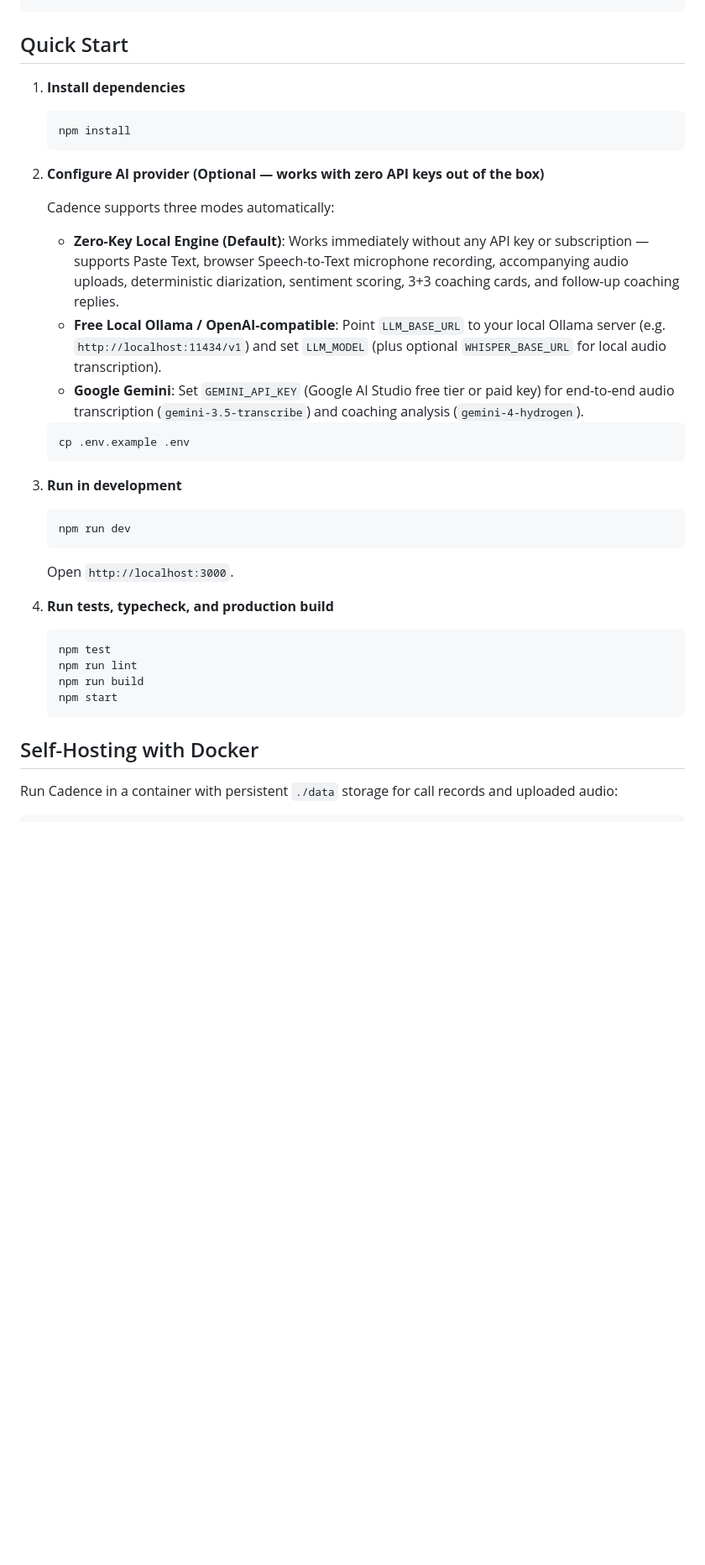
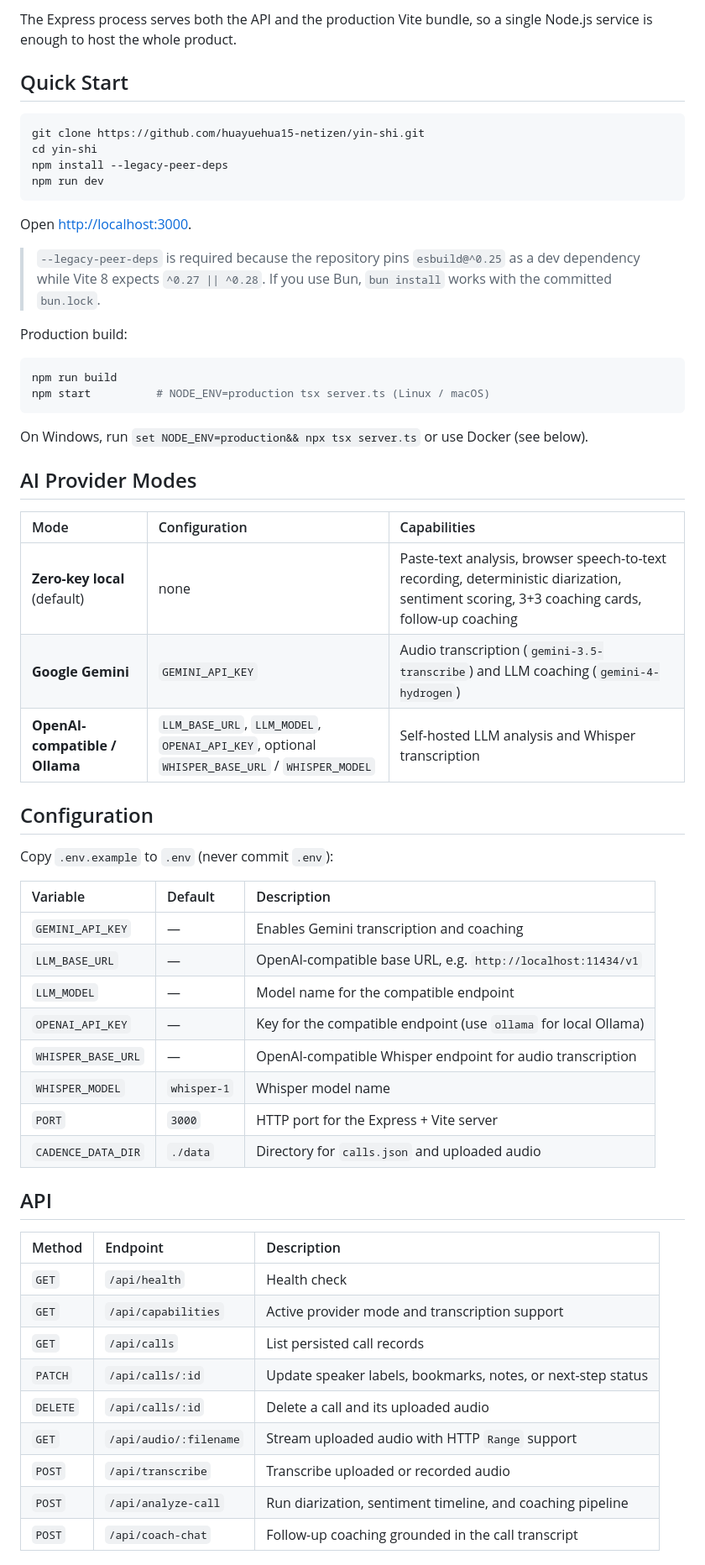
Before and after one commit to huayuehua15-netizen/yin-shi, a Markdown page: README.md, the part around one of its changes. Shown at 84% size. Drawn GitHub-style; blank space fills up the shorter version.

````diff
--- a/README.md
+++ b/README.md
@@ -47,41 +78,63 @@ Cadence is a full-stack Node.js and React sales coaching intelligence platform t
 ```
+
+The Express process serves both the API and the production Vite bundle, so a single Node.js service is enough to host the whole product.
 
 ## Quick Start
 
-1. **Install dependencies**
+```bash
+git clone https://github.com/huayuehua15-netizen/yin-shi.git
+cd yin-shi
+npm install --legacy-peer-deps
+npm run dev
+```
 
-   ```bash
-   npm install
-   ```
+Open <http://localhost:3000>.
 
-2. **Configure AI provider (Optional — works with zero API keys out of the box)**
+> `--legacy-peer-deps` is required because the repository pins `esbuild@^0.25` as a dev dependency while Vite 8 expects `^0.27 || ^0.28`. If you use Bun, `bun install` works with the committed `bun.lock`.
 
-   Cadence supports three modes automatically:
-   - **Zero-Key Local Engine (Default)**: Works immediately without any API key or subscription — supports Paste Text, browser Speech-to-Text microphone recording, accompanying audio uploads, deterministic diarization, sentiment scoring, 3+3 coaching cards, and follow-up coaching replies.
-   - **Free Local Ollama / OpenAI-compatible**: Point `LLM_BASE_URL` to your local Ollama server (e.g. `http://localhost:11434/v1`) and set `LLM_MODEL` (plus optional `WHISPER_BASE_URL` for local audio transcription).
-   - **Google Gemini**: Set `GEMINI_API_KEY` (Google AI Studio free tier or paid key) for end-to-end audio transcription (`gemini-3.5-transcribe`) and coaching analysis (`gemini-4-hydrogen`).
+Production build:
 
-   ```bash
-   cp .env.example .env
-   ```
+```bash
+npm run build
+npm start          # NODE_ENV=production tsx server.ts (Linux / macOS)
+```
 
-3. **Run in development**
+On Windows, run `set NODE_ENV=production&& npx tsx server.ts` or use Docker (see below).
 
-   ```bash
-   npm run dev
-   ```
+## AI Provider Modes
 
-   Open `http://localhost:3000`.
+| Mode | Configuration | Capabilities |
+| :--- | :--- | :--- |
+| **Zero-key local** (default) | none | Paste-text analysis, browser speech-to-text recording, deterministic diarization, sentiment scoring, 3+3 coaching cards, follow-up coaching |
+| **Google Gemini** | `GEMINI_API_KEY` | Audio transcription (`gemini-3.5-transcribe`) and LLM coaching (`gemini-4-hydrogen`) |
+| **OpenAI-compatible / Ollama** | `LLM_BASE_URL`, `LLM_MODEL`, `OPENAI_API_KEY`, optional `WHISPER_BASE_URL` / `WHISPER_MODEL` | Self-hosted LLM analysis and Whisper transcription |
 
-4. **Run tests, typecheck, and production build**
+## Configuration
 
-   ```bash
-   npm test
-   npm run lint
-   npm run build
-   npm start
-   ```
+Copy `.env.example` to `.env` (never commit `.env`):
 
-## Self-Hosting with Docker
+| Variable | Default | Description |
+| :--- | :--- | :--- |
+| `GEMINI_API_KEY` | — | Enables Gemini transcription and coaching |
+| `LLM_BASE_URL` | — | OpenAI-compatible base URL, e.g. `http://localhost:11434/v1` |
+| `LLM_MODEL` | — | Model name for the compatible endpoint |
+| `OPENAI_API_KEY` | — | Key for the compatible endpoint (use `ollama` for local Ollama) |
+| `WHISPER_BASE_URL` | — | OpenAI-compatible Whisper endpoint for audio transcription |
+| `WHISPER_MODEL` | `whisper-1` | Whisper model name |
+| `PORT` | `3000` | HTTP port for the Express + Vite server |
+| `CADENCE_DATA_DIR` | `./data` | Directory for `calls.json` and uploaded audio |
 
-Run Cadence in a container with persistent `./data` storage for call records and uploaded audio:
+## API
+
+| Method | Endpoint | Description |
+| :--- | :--- | :--- |
+| `GET` | `/api/health` | Health check |
+| `GET` | `/api/capabilities` | Active provider mode and transcription support |
+| `GET` | `/api/calls` | List persisted call records |
+| `PATCH` | `/api/calls/:id` | Update speaker labels, bookmarks, notes, or next-step status |
+| `DELETE` | `/api/calls/:id` | Delete a call and its uploaded audio |
+| `GET` | `/api/audio/:filename` | Stream uploaded audio with HTTP `Range` support |
+| `POST` | `/api/transcribe` | Transcribe uploaded or recorded audio |
+| `POST` | `/api/analyze-call` | Run diarization, sentiment timeline, and coaching pipeline |
+| `POST` | `/api/coach-chat` | Follow-up coaching grounded in the call transcript |
+
````
Also changed, not shown: other parts of README.md (+118 -64 lines), docs/preview.png (added), 3 other files.
